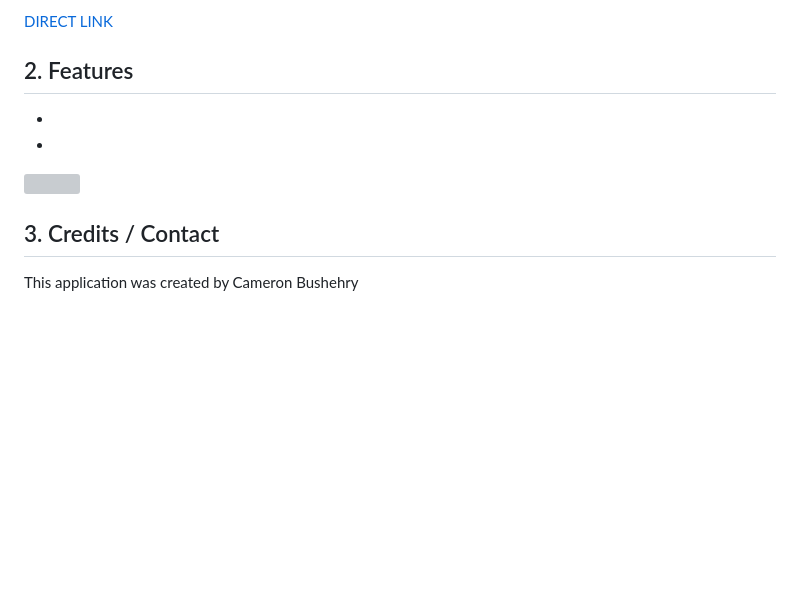
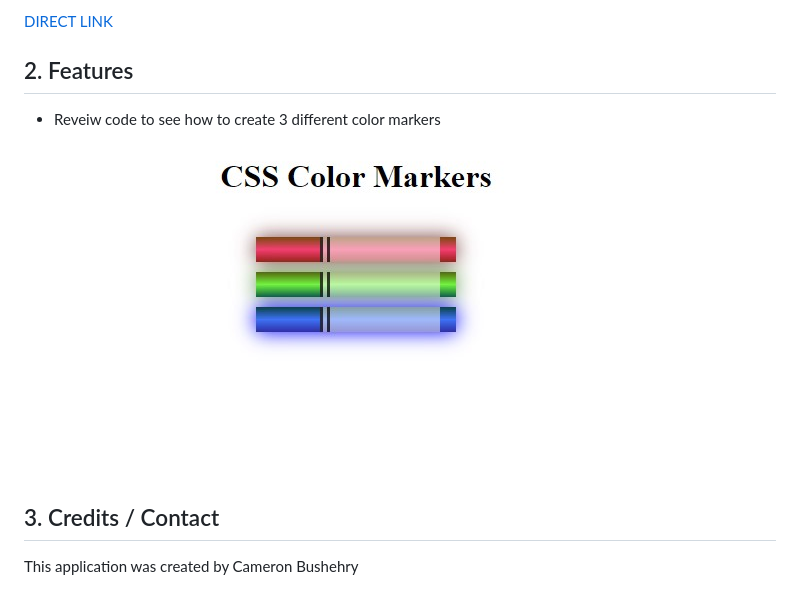
Before and after one commit to cbushehry/color-markers, a Markdown page: README.md, the part around the change. Drawn GitHub-style; pictures changed too: assets/images/css-color-markers.jpg (added); blank space fills up the shorter version; grey boxes are pictures that could not be loaded.

Commit message:
README.md v2

```diff
--- a/README.md
+++ b/README.md
@@ -7,10 +7,9 @@ freeCodeCamp project.
 [DIRECT LINK](https://cbushehry.github.io/css-color-markers/)
 
 ## 2. Features
- *
- *
+ * Reveiw code to see how to create 3 different color markers
 
- ![](images/css-color-markers.jpg)
+ ![](assets/images/css-color-markers.jpg)
 
 ## 3. Credits / Contact
 This application was created by Cameron Bushehry
```
